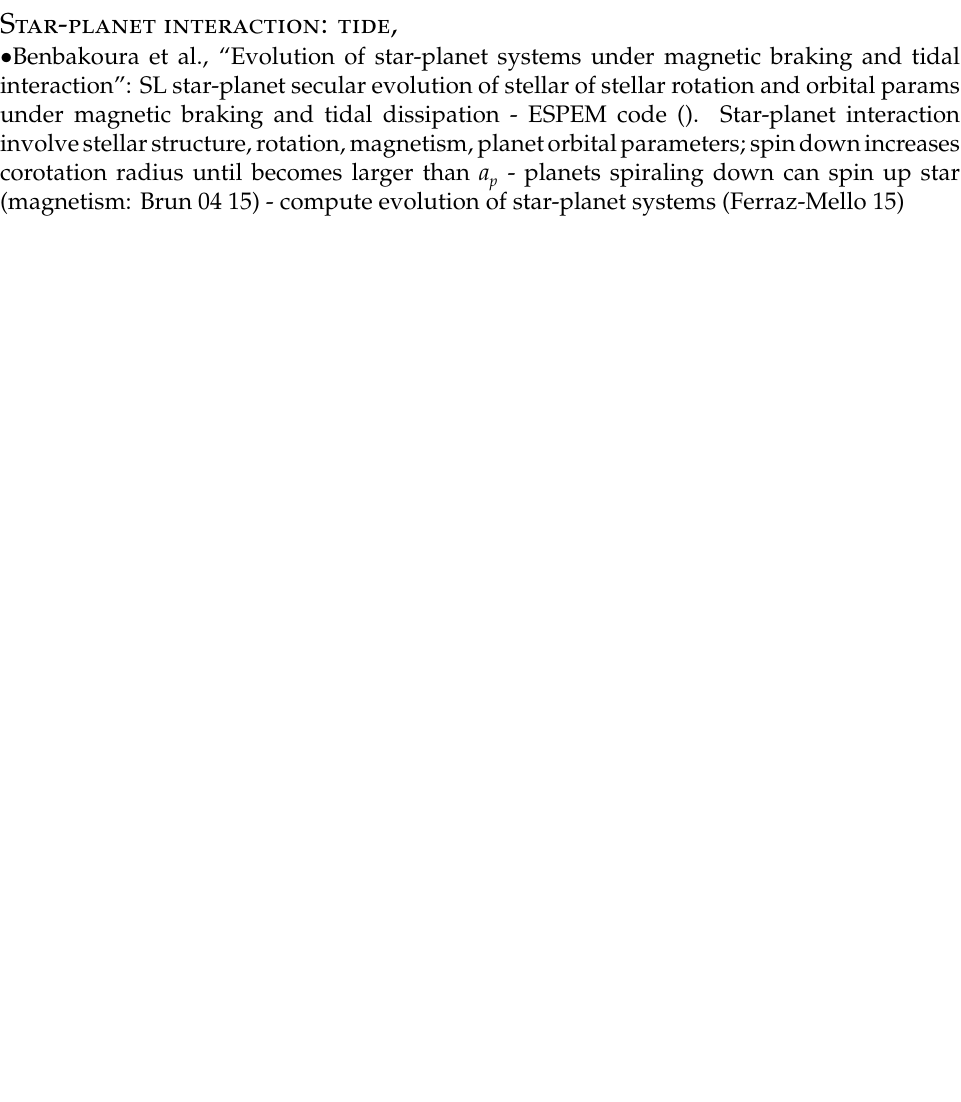
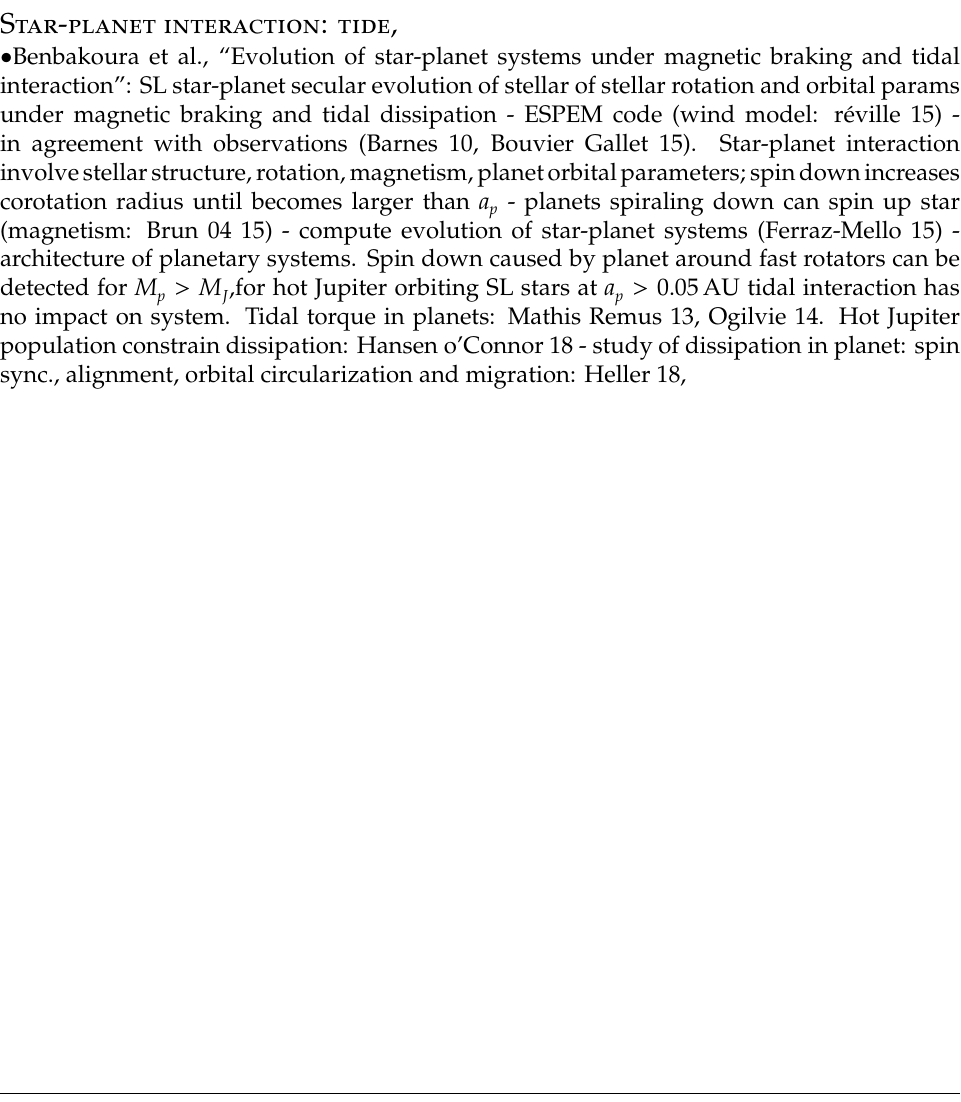
Before and after one commit to Pippetta87/planetry-systems-hotpoints-, a LaTeX book (main.tex, which reads hotpoints.tex): part of page 5 of 11, cut so that both start at the same text, the shorter picture padded with empty space. Compiled offline with pdfLaTeX.

Commit message:
dissipation - Heller 18

```diff
--- a/hotpoints.tex
+++ b/hotpoints.tex
@@ -58,7 +58,7 @@
 \subsection{Star-planet interaction: tide, }
 
 \begin{itemize}
-    \item \cite{benbakoura2019evolution}: SL star-planet secular evolution of stellar of stellar rotation and orbital params under magnetic braking and tidal dissipation - ESPEM code (). Star-planet interaction involve stellar structure, rotation, magnetism, planet orbital parameters; spin down increases corotation radius until becomes larger than $a_p$ - planets spiraling down can spin up star (magnetism: Brun 04 15) - compute evolution of star-planet systems (Ferraz-Mello 15)
+    \item \cite{benbakoura2019evolution}: SL star-planet secular evolution of stellar of stellar rotation and orbital params under magnetic braking and tidal dissipation - ESPEM code (wind model: r\'eville 15) - in agreement with observations (Barnes 10, Bouvier Gallet 15). Star-planet interaction involve stellar structure, rotation, magnetism, planet orbital parameters; spin down increases corotation radius until becomes larger than $a_p$ - planets spiraling down can spin up star (magnetism: Brun 04 15) - compute evolution of star-planet systems (Ferraz-Mello 15) - architecture of planetary systems. Spin down caused by planet around fast rotators can be detected for $M_p>M_J$,for hot Jupiter orbiting SL stars at $a_p>\SI{0.05}{\astronomicalunit}$ tidal interaction has no impact on system. Tidal torque in planets: Mathis Remus 13, Ogilvie 14. Hot Jupiter population constrain dissipation: Hansen o'Connor 18 - study of dissipation in planet: spin sync., alignment, orbital circularization and migration: Heller 18,
 \end{itemize}
 
 \end{document}
```
